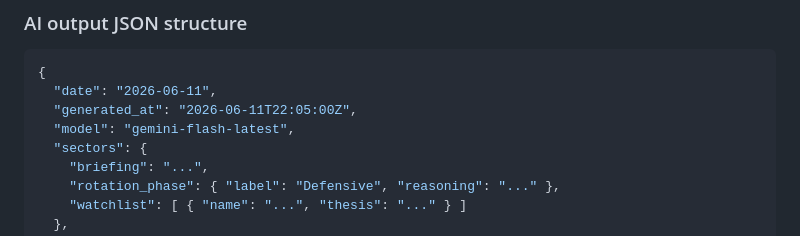
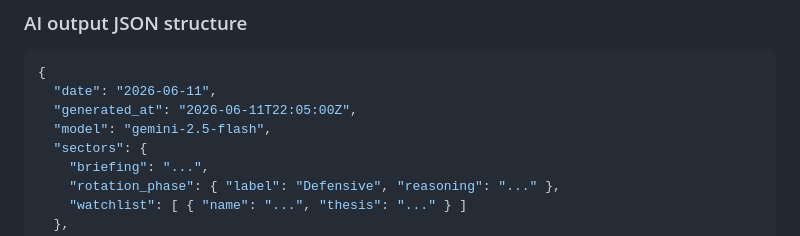
Before and after one commit to clarencelam2000/finviz-groups-tracker, a Markdown page: README.md, the part around the change. Drawn GitHub-style.

```diff
--- a/README.md
+++ b/README.md
@@ -106,7 +106,7 @@ data/
 {
   "date": "2026-06-11",
   "generated_at": "2026-06-11T22:05:00Z",
-  "model": "gemini-flash-latest",
+  "model": "gemini-2.5-flash",
   "sectors": {
     "briefing": "...",
     "rotation_phase": { "label": "Defensive", "reasoning": "..." },
```
Also changed, not shown: .session/session-notes.md (+4 -4 lines).
